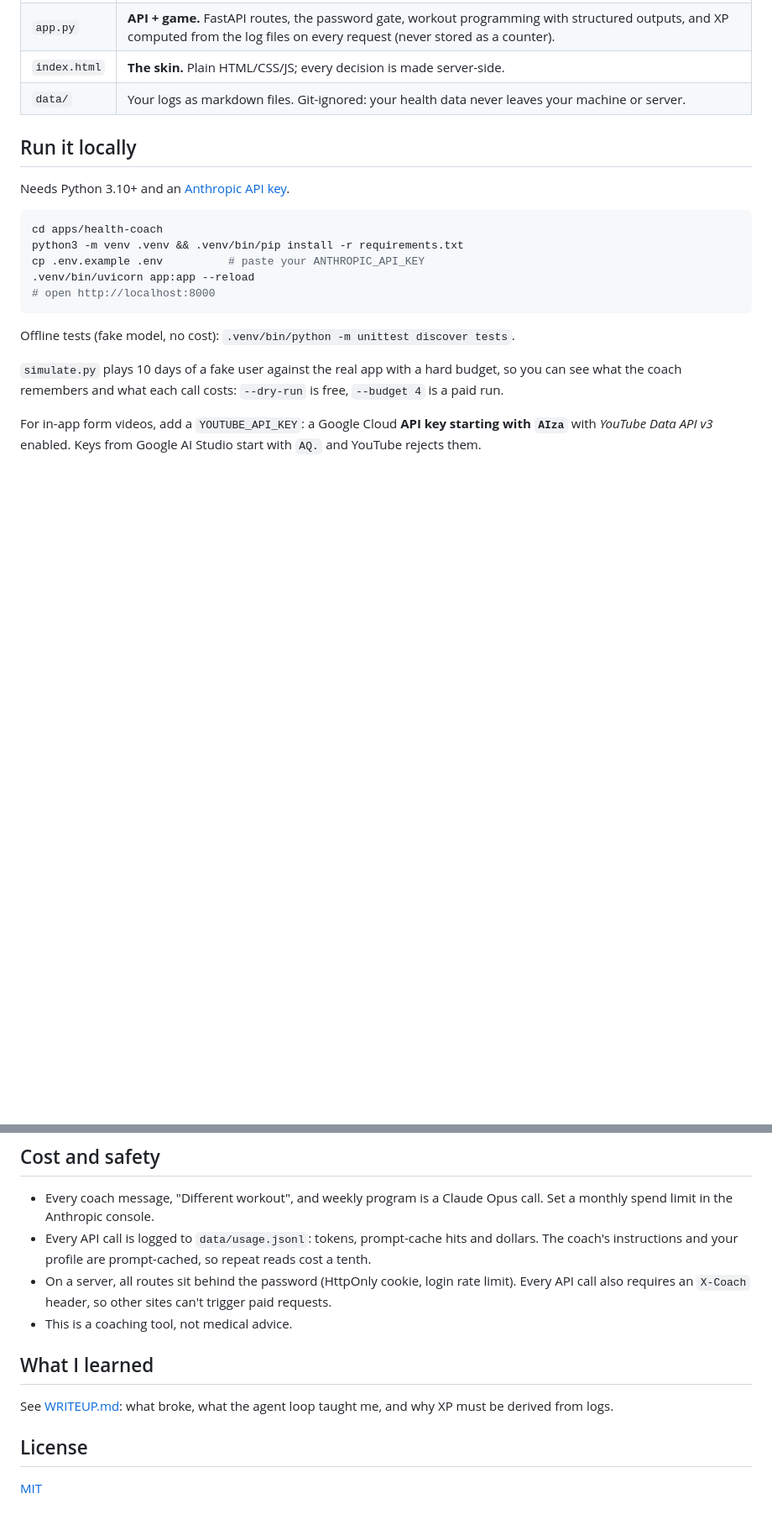
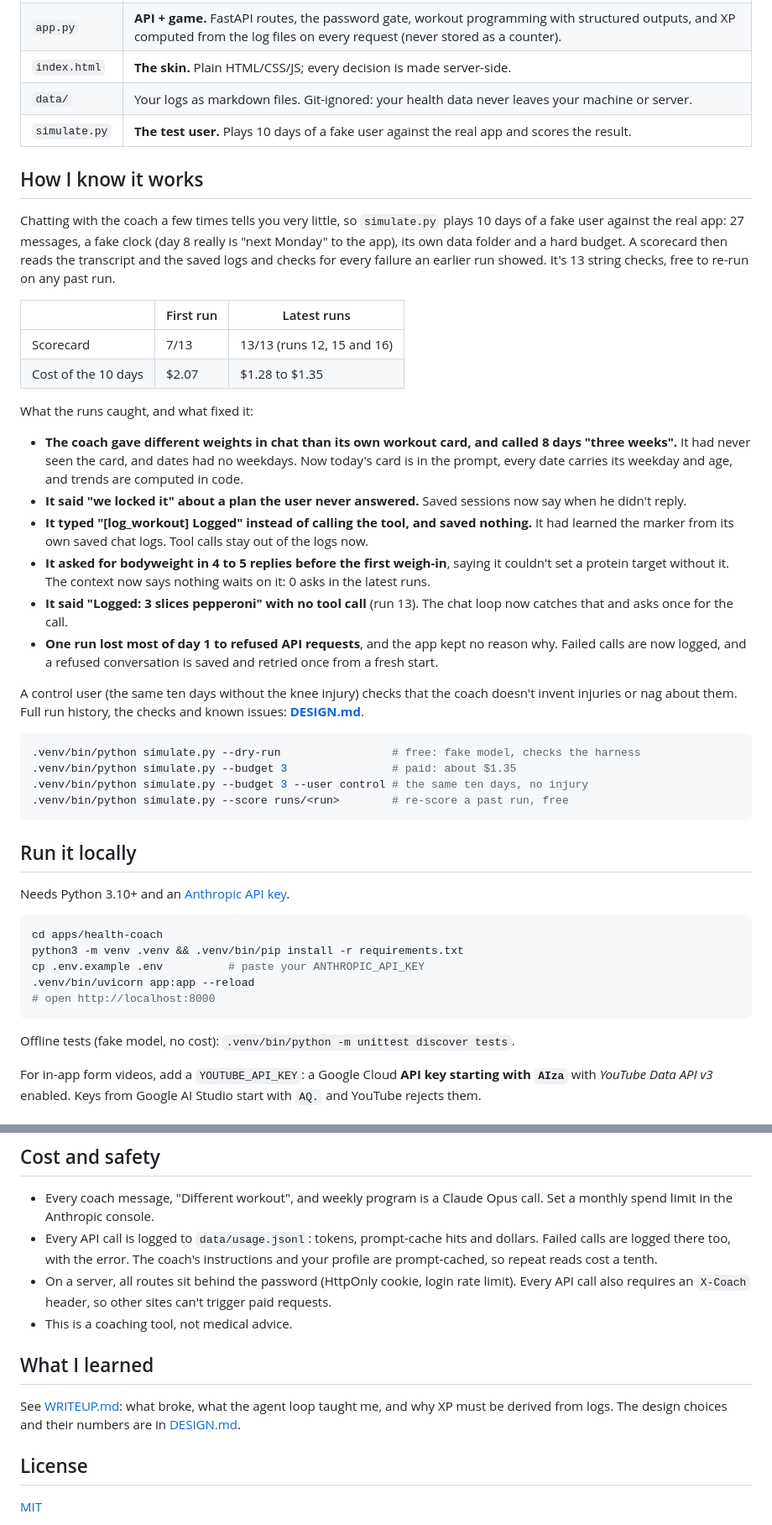
Before and after one commit to juddg-commits/year-of-ai, a Markdown page: apps/health-coach/README.md, 2 parts joined by grey strips. Shown at 84% size. Rendered like a GitHub page; blank space fills up the shorter version.

````diff
--- a/apps/health-coach/README.md
+++ b/apps/health-coach/README.md
@@ -20,6 +20,34 @@ Project #1 of my Year of AI. Built with the Claude API, FastAPI and one HTML fil
 | `app.py` | **API + game.** FastAPI routes, the password gate, workout programming with structured outputs, and XP computed from the log files on every request (never stored as a counter). |
 | `index.html` | **The skin.** Plain HTML/CSS/JS; every decision is made server-side. |
 | `data/` | Your logs as markdown files. Git-ignored: your health data never leaves your machine or server. |
+| `simulate.py` | **The test user.** Plays 10 days of a fake user against the real app and scores the result. |
+
+## How I know it works
+
+Chatting with the coach a few times tells you very little, so `simulate.py` plays 10 days of a fake user against the real app: 27 messages, a fake clock (day 8 really is "next Monday" to the app), its own data folder and a hard budget. A scorecard then reads the transcript and the saved logs and checks for every failure an earlier run showed. It's 13 string checks, free to re-run on any past run.
+
+| | First run | Latest runs |
+|---|---|---|
+| Scorecard | 7/13 | 13/13 (runs 12, 15 and 16) |
+| Cost of the 10 days | $2.07 | $1.28 to $1.35 |
+
+What the runs caught, and what fixed it:
+
+- **The coach gave different weights in chat than its own workout card, and called 8 days "three weeks".** It had never seen the card, and dates had no weekdays. Now today's card is in the prompt, every date carries its weekday and age, and trends are computed in code.
+- **It said "we locked it" about a plan the user never answered.** Saved sessions now say when he didn't reply.
+- **It typed "[log_workout] Logged" instead of calling the tool, and saved nothing.** It had learned the marker from its own saved chat logs. Tool calls stay out of the logs now.
+- **It asked for bodyweight in 4 to 5 replies before the first weigh-in**, saying it couldn't set a protein target without it. The context now says nothing waits on it: 0 asks in the latest runs.
+- **It said "Logged: 3 slices pepperoni" with no tool call** (run 13). The chat loop now catches that and asks once for the call.
+- **One run lost most of day 1 to refused API requests**, and the app kept no reason why. Failed calls are now logged, and a refused conversation is saved and retried once from a fresh start.
+
+A control user (the same ten days without the knee injury) checks that the coach doesn't invent injuries or nag about them. Full run history, the checks and known issues: **[DESIGN.md](DESIGN.md)**.
+
+```bash
+.venv/bin/python simulate.py --dry-run                 # free: fake model, checks the harness
+.venv/bin/python simulate.py --budget 3                # paid: about $1.35
+.venv/bin/python simulate.py --budget 3 --user control # the same ten days, no injury
+.venv/bin/python simulate.py --score runs/<run>        # re-score a past run, free
+```
 
 ## Run it locally
 
@@ -34,8 +62,6 @@ cp .env.example .env          # paste your ANTHROPIC_API_KEY
 ```
 
 Offline tests (fake model, no cost): `.venv/bin/python -m unittest discover tests`.
-
-`simulate.py` plays 10 days of a fake user against the real app with a hard budget, so you can see what the coach remembers and what each call costs: `--dry-run` is free, `--budget 4` is a paid run.
 
 For in-app form videos, add a `YOUTUBE_API_KEY`: a Google Cloud **API key starting with `AIza`** with *YouTube Data API v3* enabled. Keys from Google AI Studio start with `AQ.` and YouTube rejects them.
 
@@ -54,13 +80,13 @@ Every `git push` redeploys. Railway's Hobby plan is $5/month including $5 of usa
 ## Cost and safety
 
 - Every coach message, "Different workout", and weekly program is a Claude Opus call. Set a monthly spend limit in the Anthropic console.
-- Every API call is logged to `data/usage.jsonl`: tokens, prompt-cache hits and dollars. The coach's instructions and your profile are prompt-cached, so repeat reads cost a tenth.
+- Every API call is logged to `data/usage.jsonl`: tokens, prompt-cache hits and dollars. Failed calls are logged there too, with the error. The coach's instructions and your profile are prompt-cached, so repeat reads cost a tenth.
 - On a server, all routes sit behind the password (HttpOnly cookie, login rate limit). Every API call also requires an `X-Coach` header, so other sites can't trigger paid requests.
 - This is a coaching tool, not medical advice.
 
 ## What I learned
 
-See [WRITEUP.md](WRITEUP.md): what broke, what the agent loop taught me, and why XP must be derived from logs.
+See [WRITEUP.md](WRITEUP.md): what broke, what the agent loop taught me, and why XP must be derived from logs. The design choices and their numbers are in [DESIGN.md](DESIGN.md).
 
 ## License
 
````
Also changed, not shown: apps/health-coach/DESIGN.md (added, +94 -0 lines).
